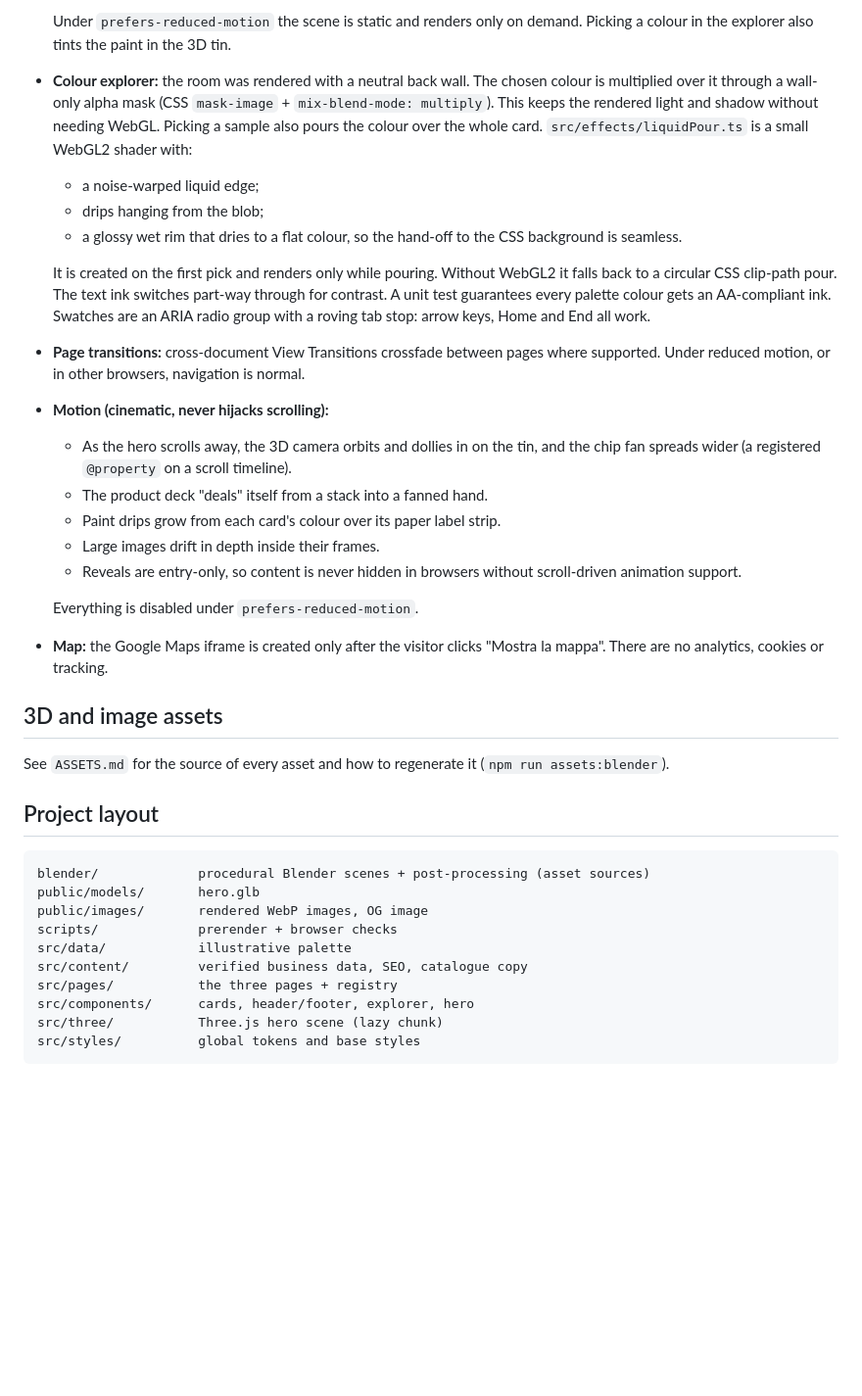
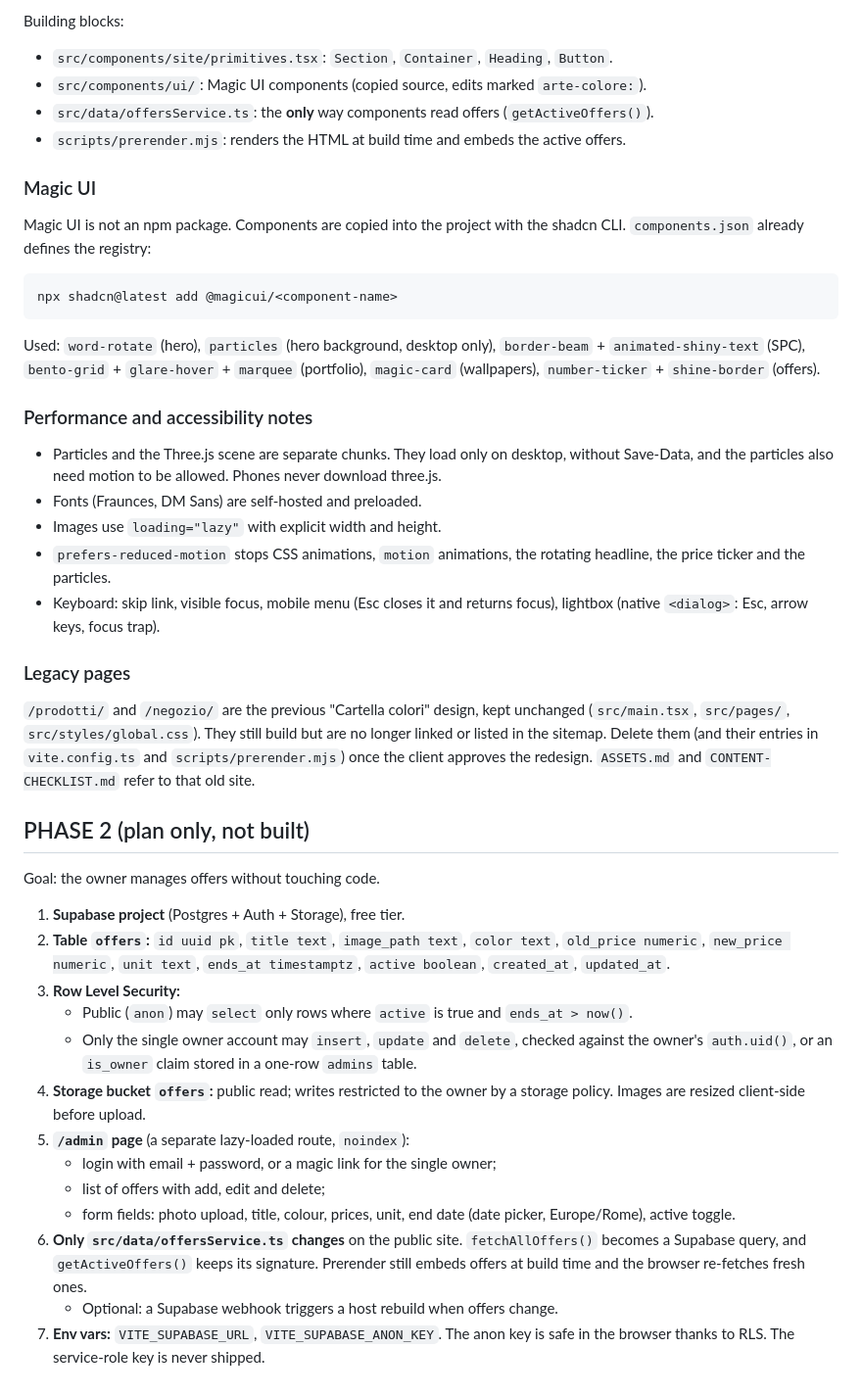
Before and after one commit to NeoVolleyball/arte-colore, a Markdown page: README.md, the part around one of its changes. Shown at 98% size. GitHub-like rendering; blank space fills up the shorter version.

````diff
--- a/README.md
+++ b/README.md
@@ -82,38 +77,56 @@ manufacturer codes or confirmed stock.
 
-  Under `prefers-reduced-motion` the scene is static and renders only on demand. Picking a colour in the explorer also tints the paint in the 3D tin.
-- **Colour explorer:** the room was rendered with a neutral back wall. The chosen colour is multiplied over it through a wall-only alpha mask (CSS `mask-image` + `mix-blend-mode: multiply`). This keeps the rendered light and shadow without needing WebGL. Picking a sample also pours the colour over the whole card. `src/effects/liquidPour.ts` is a small WebGL2 shader with:
-  - a noise-warped liquid edge;
-  - drips hanging from the blob;
-  - a glossy wet rim that dries to a flat colour, so the hand-off to the CSS background is seamless.
+Building blocks:
 
-  It is created on the first pick and renders only while pouring. Without WebGL2 it falls back to a circular CSS clip-path pour. The text ink switches part-way through for contrast. A unit test guarantees every palette colour gets an AA-compliant ink. Swatches are an ARIA radio group with a roving tab stop: arrow keys, Home and End all work.
-- **Page transitions:** cross-document View Transitions crossfade between pages where supported. Under reduced motion, or in other browsers, navigation is normal.
-- **Motion (cinematic, never hijacks scrolling):**
-  - As the hero scrolls away, the 3D camera orbits and dollies in on the tin, and the chip fan spreads wider (a registered `@property` on a scroll timeline).
-  - The product deck "deals" itself from a stack into a fanned hand.
-  - Paint drips grow from each card's colour over its paper label strip.
-  - Large images drift in depth inside their frames.
-  - Reveals are entry-only, so content is never hidden in browsers without scroll-driven animation support.
+- `src/components/site/primitives.tsx`: `Section`, `Container`, `Heading`, `Button`.
+- `src/components/ui/`: Magic UI components (copied source, edits marked `arte-colore:`).
+- `src/data/offersService.ts`: the **only** way components read offers (`getActiveOffers()`).
+- `scripts/prerender.mjs`: renders the HTML at build time and embeds the active offers.
 
-  Everything is disabled under `prefers-reduced-motion`.
-- **Map:** the Google Maps iframe is created only after the visitor clicks "Mostra la mappa". There are no analytics, cookies or tracking.
+### Magic UI
 
-## 3D and image assets
+Magic UI is not an npm package. Components are copied into the project with
+the shadcn CLI. `components.json` already defines the registry:
 
-See `ASSETS.md` for the source of every asset and how to regenerate it
-(`npm run assets:blender`).
+```bash
+npx shadcn@latest add @magicui/<component-name>
+```
 
-## Project layout
+Used: `word-rotate` (hero), `particles` (hero background, desktop only),
+`border-beam` + `animated-shiny-text` (SPC), `bento-grid` + `glare-hover` +
+`marquee` (portfolio), `magic-card` (wallpapers), `number-ticker` +
+`shine-border` (offers).
 
-```
-blender/             procedural Blender scenes + post-processing (asset sources)
-public/models/       hero.glb
-public/images/       rendered WebP images, OG image
-scripts/             prerender + browser checks
-src/data/            illustrative palette
-src/content/         verified business data, SEO, catalogue copy
-src/pages/           the three pages + registry
-src/components/      cards, header/footer, explorer, hero
-src/three/           Three.js hero scene (lazy chunk)
-src/styles/          global tokens and base styles
-```
+### Performance and accessibility notes
+
+- Particles and the Three.js scene are separate chunks. They load only on desktop, without Save-Data, and the particles also need motion to be allowed. Phones never download three.js.
+- Fonts (Fraunces, DM Sans) are self-hosted and preloaded.
+- Images use `loading="lazy"` with explicit width and height.
+- `prefers-reduced-motion` stops CSS animations, `motion` animations, the rotating headline, the price ticker and the particles.
+- Keyboard: skip link, visible focus, mobile menu (Esc closes it and returns focus), lightbox (native `<dialog>`: Esc, arrow keys, focus trap).
+
+### Legacy pages
+
+`/prodotti/` and `/negozio/` are the previous "Cartella colori" design, kept
+unchanged (`src/main.tsx`, `src/pages/`, `src/styles/global.css`). They
+still build but are no longer linked or listed in the sitemap. Delete them
+(and their entries in `vite.config.ts` and `scripts/prerender.mjs`) once the
+client approves the redesign. `ASSETS.md` and `CONTENT-CHECKLIST.md` refer to
+that old site.
+
+## PHASE 2 (plan only, not built)
+
+Goal: the owner manages offers without touching code.
+
+1. **Supabase project** (Postgres + Auth + Storage), free tier.
+2. **Table `offers`:** `id uuid pk`, `title text`, `image_path text`, `color text`, `old_price numeric`, `new_price numeric`, `unit text`, `ends_at timestamptz`, `active boolean`, `created_at`, `updated_at`.
+3. **Row Level Security:**
+   - Public (`anon`) may `select` only rows where `active` is true and `ends_at > now()`.
+   - Only the single owner account may `insert`, `update` and `delete`, checked against the owner's `auth.uid()`, or an `is_owner` claim stored in a one-row `admins` table.
+4. **Storage bucket `offers`:** public read; writes restricted to the owner by a storage policy. Images are resized client-side before upload.
+5. **`/admin` page** (a separate lazy-loaded route, `noindex`):
+   - login with email + password, or a magic link for the single owner;
+   - list of offers with add, edit and delete;
+   - form fields: photo upload, title, colour, prices, unit, end date (date picker, Europe/Rome), active toggle.
+6. **Only `src/data/offersService.ts` changes** on the public site. `fetchAllOffers()` becomes a Supabase query, and `getActiveOffers()` keeps its signature. Prerender still embeds offers at build time and the browser re-fetches fresh ones.
+   - Optional: a Supabase webhook triggers a host rebuild when offers change.
+7. **Env vars:** `VITE_SUPABASE_URL`, `VITE_SUPABASE_ANON_KEY`. The anon key is safe in the browser thanks to RLS. The service-role key is never shipped.
````
Also changed, not shown: other parts of README.md (+49 -54 lines), PLACEHOLDERS.md (added, +55 -0 lines).
